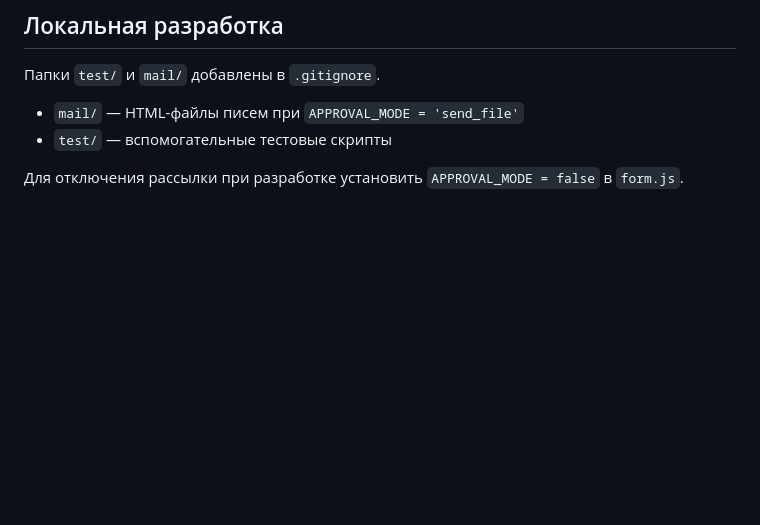
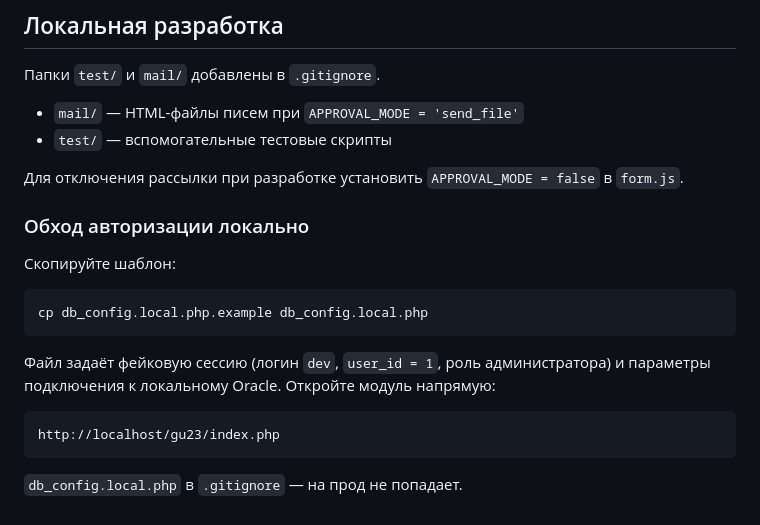
Before and after one commit to rustikru/dislocation_pn, a Markdown page: gu23/README.md, the part around one of its changes. Drawn GitHub-style; blank space fills up the shorter version.

````diff
--- a/gu23/README.md
+++ b/gu23/README.md
@@ -270,3 +324,19 @@ const APPROVAL_MODE = 'send_file'
 - `test/` — вспомогательные тестовые скрипты
 
 Для отключения рассылки при разработке установить `APPROVAL_MODE = false` в `form.js`.
+
+### Обход авторизации локально
+
+Скопируйте шаблон:
+
+```bash
+cp db_config.local.php.example db_config.local.php
+```
+
+Файл задаёт фейковую сессию (логин `dev`, `user_id = 1`, роль администратора) и параметры подключения к локальному Oracle. Откройте модуль напрямую:
+
+```
+http://localhost/gu23/index.php
+```
+
+`db_config.local.php` в `.gitignore` — на прод не попадает.
````
Also changed, not shown: other parts of gu23/README.md (+72 -18 lines).
